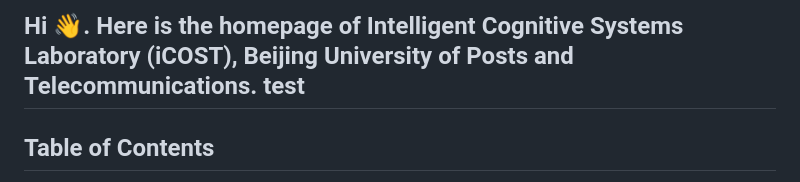
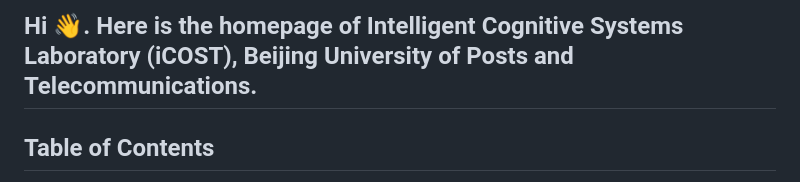
Before and after one commit to xianrenzhou/this_is_a_test, a Markdown page: README.md, the part around the change. Drawn GitHub-style.

```diff
--- a/README.md
+++ b/README.md
@@ -1,4 +1,4 @@
-## Hi 👋. Here is the homepage of Intelligent Cognitive Systems Laboratory (iCOST), Beijing University of Posts and Telecommunications. test
+## Hi 👋. Here is the homepage of Intelligent Cognitive Systems Laboratory (iCOST), Beijing University of Posts and Telecommunications.
 
 <!--
 
```
